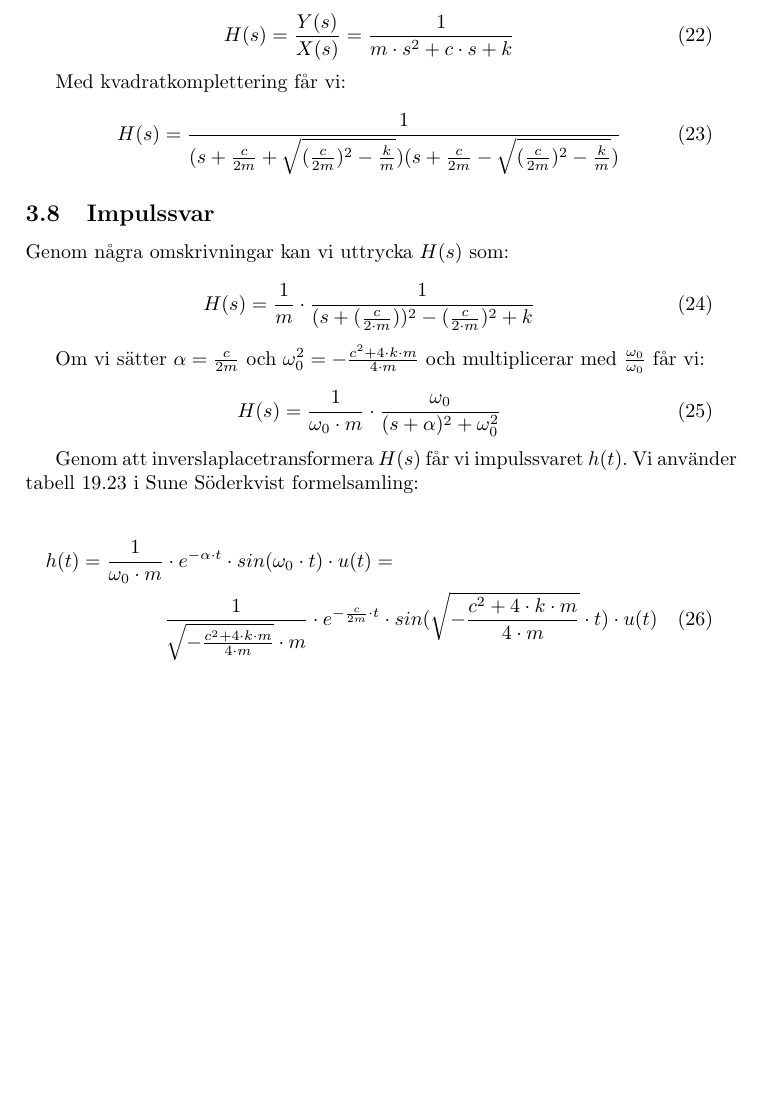
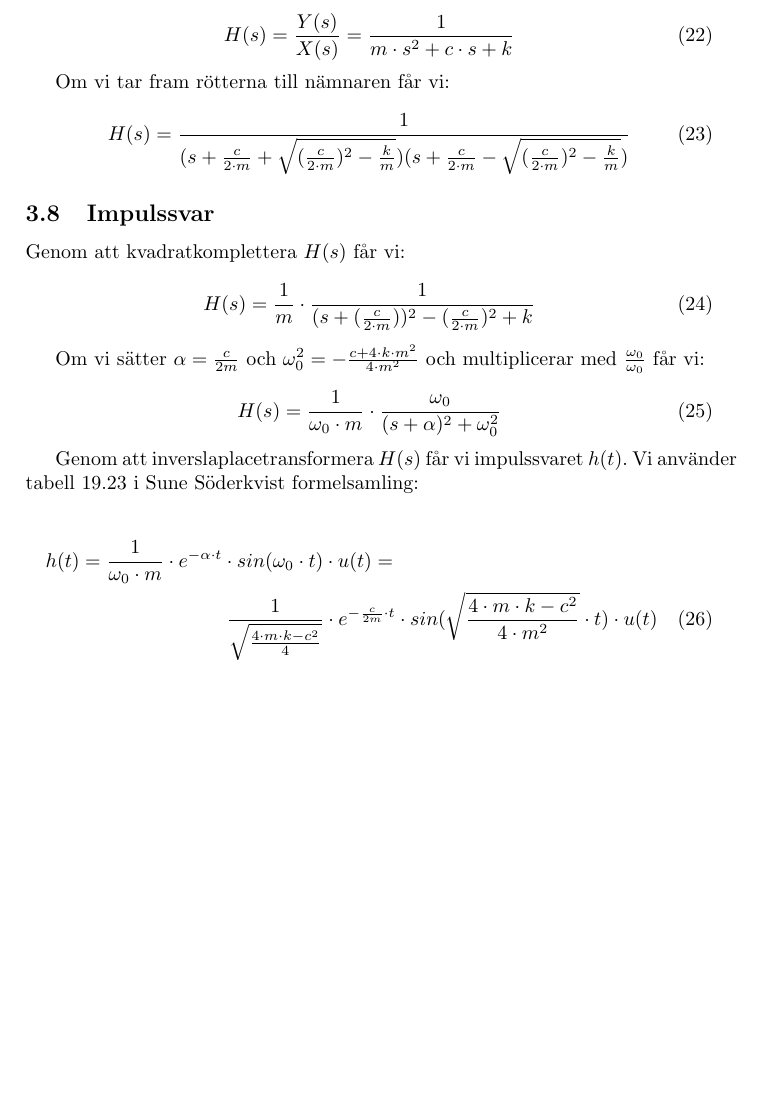
Before and after one commit to bangerius/Svangningssystem, a LaTeX document (Studsmatta.tex): part of page 10 of 11, cut so that both start at the same text. Compiled offline with pdfLaTeX.

Commit message:
Fixar på Impulssvar och sysfunktion
Det var fel förut, nu bör det vara mer rätt

```diff
--- a/Studsmatta.tex
+++ b/Studsmatta.tex
@@ -267,23 +267,23 @@ Eftersom $H(s) = \frac{Y(s)}{X(s)}$ så flyttar vi om och får:
 H(s) = \frac{Y(s)}{X(s)} = \frac{1}{m\cdot s^2 + c \cdot s + k}
 \end{equation}
 
-Med kvadratkomplettering får vi:
+Om vi tar fram rötterna till nämnaren får vi:
 
 \begin{equation}
-H(s)=\frac{1}{(s+ \frac{c}{2m} + \sqrt{(\frac{c}{2m})^2 - \frac{k}{m}})(s+ \frac{c}{2m} - \sqrt{(\frac{c}{2m})^2 - \frac{k}{m}})}
+H(s)= \frac{1}{(s + \frac{c}{2 \cdot m} + \sqrt{ (\frac{c}{2 \cdot m})^2 - \frac{k}{m}}) (s + \frac{c}{2 \cdot m} - \sqrt{ (\frac{c}{2 \cdot m})^2 - \frac{k}{m}})}
 \end{equation}
 
 
 
 \subsection{Impulssvar}
 
-Genom några omskrivningar kan vi uttrycka $H(s)$ som:
+Genom att kvadratkomplettera $H(s)$ får vi:
 
 \begin{equation}
 H(s) = \frac{1}{m} \cdot \frac{1}{(s+(\frac{c}{2 \cdot m}))^2-(\frac{c}{2 \cdot m})^2+k}
 \end{equation}
 
-Om vi sätter $\alpha = \frac{c}{2m}$ och $\omega_0^2 = {-\frac{c^2 + 4\cdot k \cdot m}{4 \cdot m}}$ och multiplicerar med $\frac{\omega_0}{\omega_0}$ får vi:
+Om vi sätter $\alpha = \frac{c}{2m}$ och $\omega_0^2 = {-\frac{c + 4\cdot k \cdot m^2}{4 \cdot m^2}}$ och multiplicerar med $\frac{\omega_0}{\omega_0}$ får vi:
 
 \begin{equation}
 H(s) = \frac{1}{\omega_0 \cdot m} \cdot \frac{\omega_0}{(s + \alpha)^2 +\omega_0^2}
@@ -292,7 +292,7 @@ H(s) = \frac{1}{\omega_0 \cdot m} \cdot \frac{\omega_0}{(s + \alpha)^2 +\omega_0
 Genom att inverslaplacetransformera $H(s)$ får vi impulssvaret $h(t)$. Vi använder tabell 19.23 i Sune Söderkvist formelsamling:
 
 \begin{multline}
-h(t) = \frac{1}{\omega_0 \cdot m} \cdot e^{-\alpha \cdot t} \cdot sin(\omega_0 \cdot t) \cdot u(t) = \\ \frac{1}{\sqrt{-\frac{c^2 + 4\cdot k \cdot m}{4 \cdot m}} \cdot m} \cdot e^{-\frac{c}{2m} \cdot t} \cdot sin(\sqrt{-\frac{c^2 + 4\cdot k \cdot m}{4 \cdot m}} \cdot t) \cdot u(t)
+h(t) = \frac{1}{\omega_0 \cdot m} \cdot e^{-\alpha \cdot t} \cdot sin(\omega_0 \cdot t) \cdot u(t) = \\ \frac{1}{\sqrt{\frac{4 \cdot m \cdot k - c^2}{4}} }  \cdot e^{-\frac{c}{2m} \cdot t} \cdot sin(\sqrt{\frac{4 \cdot m \cdot k - c^2}{4 \cdot m^2}} \cdot t) \cdot u(t)
 \end{multline}
 
 
```
